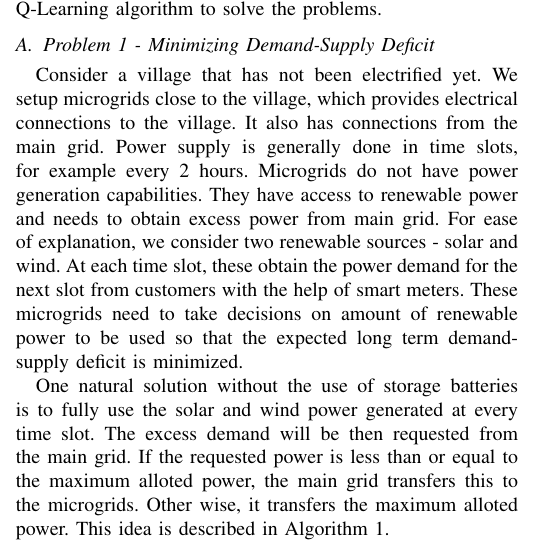
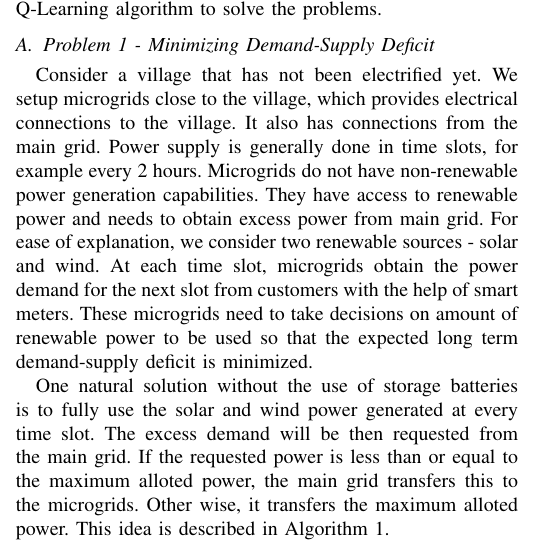
Before and after one commit to raghudiddigi/Good-Box, a LaTeX paper (bare_conf.tex): part of one column of page 1 of 3, cut so that both start at the same text. Compiled offline with pdfLaTeX.

Commit message:
Updated with Changes suggested by Sai over phone

```diff
--- a/bare_conf.tex
+++ b/bare_conf.tex
@@ -466,7 +466,7 @@ In this section, we discuss two important problems associated with the microgrid
 
 \subsection{Problem 1 - Minimizing Demand-Supply Deficit}
 
-Consider a village that has not been electrified yet. We setup microgrids close to the village, which provides electrical connections to the village. It also has connections from the main grid. Power supply is generally done in time slots, for example every 2 hours. Microgrids do not have power generation capabilities. They have access to renewable power and needs to obtain excess power from main grid. For ease of explanation, we consider two renewable sources - solar and wind. At each time slot, these obtain the power demand for the next slot from customers with the help of smart meters. These microgrids need to take decisions on amount of renewable power to be used so that the expected long term demand-supply deficit is minimized.
+Consider a village that has not been electrified yet. We setup microgrids close to the village, which provides electrical connections to the village. It also has connections from the main grid. Power supply is generally done in time slots, for example every 2 hours. Microgrids do not have non-renewable power generation capabilities. They have access to renewable power and needs to obtain excess power from main grid. For ease of explanation, we consider two renewable sources - solar and wind. At each time slot, microgrids obtain the power demand for the next slot from customers with the help of smart meters. These microgrids need to take decisions on amount of renewable power to be used so that the expected long term demand-supply deficit is minimized.
 
 One natural solution without the use of storage batteries is to fully use the solar and wind power generated at every time slot. The excess demand will be then requested from the main grid. If the requested power is less than or equal to the maximum alloted power, the main grid transfers this to the microgrids. Other wise, it transfers the maximum alloted power. This idea is described in Algorithm 1.
 
```
